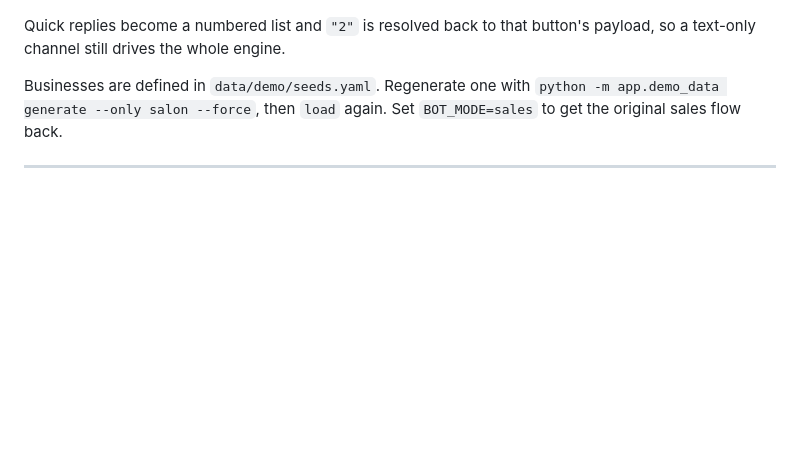
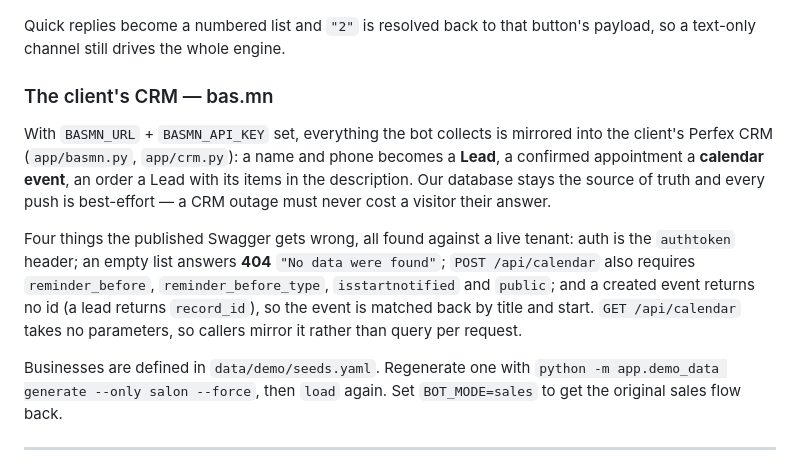
Before and after one commit to Bilgeehatesyou/abijou-chatbot, a Markdown page: README.md, the part around the change. Drawn GitHub-style; blank space fills up the shorter version.

Commit message:
Document the bas.mn mirror
Co-Authored-By: Claude Opus 5 <noreply@anthropic.com>

```diff
--- a/README.md
+++ b/README.md
@@ -85,6 +85,23 @@ Two things learned by testing against the real thing, both handled in
 
 Quick replies become a numbered list and `"2"` is resolved back to that
 button's payload, so a text-only channel still drives the whole engine.
+
+### The client's CRM — bas.mn
+
+With `BASMN_URL` + `BASMN_API_KEY` set, everything the bot collects is mirrored
+into the client's Perfex CRM (`app/basmn.py`, `app/crm.py`): a name and phone
+becomes a **Lead**, a confirmed appointment a **calendar event**, an order a
+Lead with its items in the description. Our database stays the source of truth
+and every push is best-effort — a CRM outage must never cost a visitor their
+answer.
+
+Four things the published Swagger gets wrong, all found against a live tenant:
+auth is the `authtoken` header; an empty list answers **404** `"No data were
+found"`; `POST /api/calendar` also requires `reminder_before`,
+`reminder_before_type`, `isstartnotified` and `public`; and a created event
+returns no id (a lead returns `record_id`), so the event is matched back by
+title and start. `GET /api/calendar` takes no parameters, so callers mirror it
+rather than query per request.
 
 Businesses are defined in `data/demo/seeds.yaml`. Regenerate one with
 `python -m app.demo_data generate --only salon --force`, then `load` again.
```
